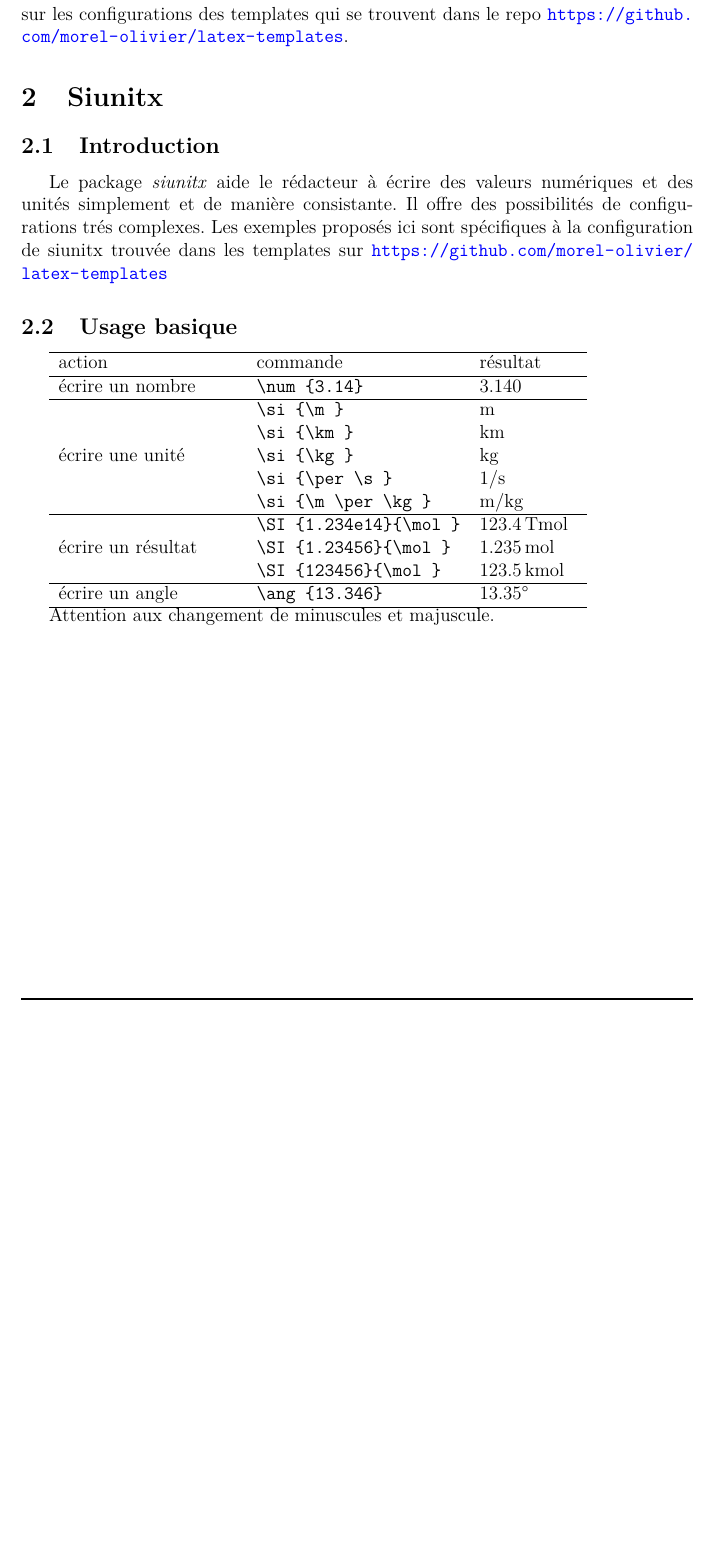
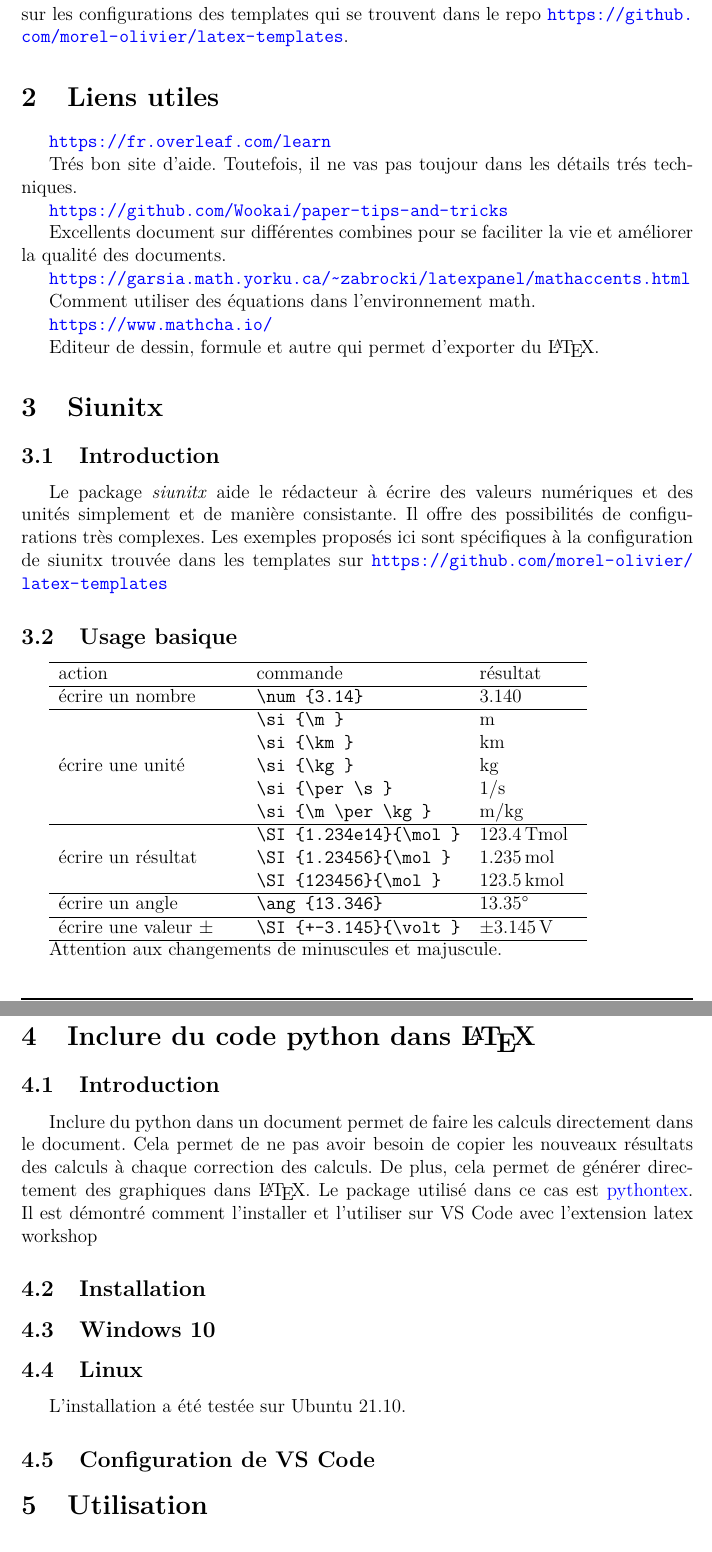
Before and after one commit to morel-olivier/info-latex, a LaTeX document (main.tex, which reads chapitres/liens-utiles.tex, chapitres/python.tex, chapitres/siunitx.tex): part of page 3 of 3 before the commit and two parts of pages 3 and 4 of 4 after it, the two joined at a grey line, cut so that both start at the same text, the shorter picture padded with empty space. Compiled offline with pdfLaTeX.

Commit message:
début chapitre python

```diff
--- /dev/null
+++ b/chapitres/liens-utiles.tex
@@ -0,0 +1,17 @@
+\section{Liens utiles}
+\url{https://fr.overleaf.com/learn}
+
+Trés bon site d'aide.
+Toutefois, il ne vas pas toujour dans les détails trés techniques.
+
+\url{https://github.com/Wookai/paper-tips-and-tricks}
+
+Excellents document sur différentes combines pour se faciliter la vie et améliorer la qualité des documents.
+
+\url{https://garsia.math.yorku.ca/~zabrocki/latexpanel/mathaccents.html}
+
+Comment utiliser des équations dans l'environnement math.
+
+\url{https://www.mathcha.io/}
+
+Editeur de dessin, formule et autre qui permet d'exporter du \LaTeX.
--- /dev/null
+++ b/chapitres/python.tex
@@ -0,0 +1,17 @@
+\section{Inclure du code python dans \LaTeX}
+\subsection{Introduction}
+Inclure du python dans un document permet de faire les calculs directement dans le document.
+Cela permet de ne pas avoir besoin de copier les nouveaux résultats des calculs à chaque correction des calculs.
+De plus, cela permet de générer directement des graphiques dans \LaTeX.
+Le package utilisé dans ce cas est \href{https://www.ctan.org/pkg/pythontex}{pythontex}.
+Il est démontré comment l'installer et l'utiliser sur VS Code avec l'extension latex workshop
+
+\subsection{Installation}
+\subsection{Windows 10}
+
+\subsection{Linux}
+L'installation a été testée sur Ubuntu 21.10.
+
+\subsection{Configuration de VS Code}
+
+\section{Utilisation}
--- a/chapitres/siunitx.tex
+++ b/chapitres/siunitx.tex
@@ -23,6 +23,8 @@ Les exemples proposés ici sont spécifiques à la configuration de siunitx trou
 	\hline
 	écrire un angle		& \verb|\ang{13.346}|	& \ang{13.346}\\
 	\hline
+	écrire une valeur \(\pm\) 	& \verb|\SI{+-3.145}{\volt}| & \SI{+-3.145}{\volt}	\\
+	\hline
 \end{tabularx}
 
-Attention aux changement de minuscules et majuscule.
+Attention aux changements de minuscules et majuscule.
```
Also changed, not shown: main.tex (+2 -0 lines), README.md, main.pdf, chapitres/siunitx.tex (2 more changed lines).
